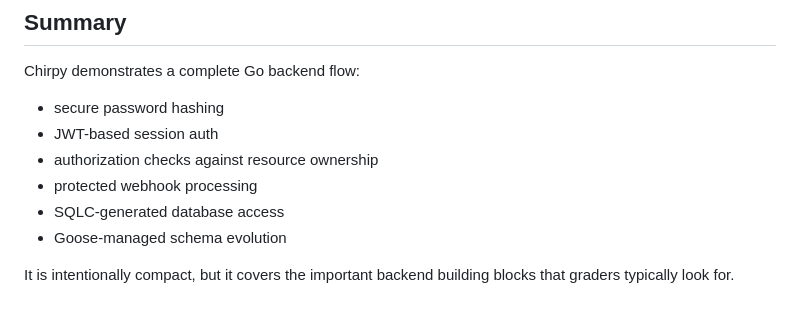
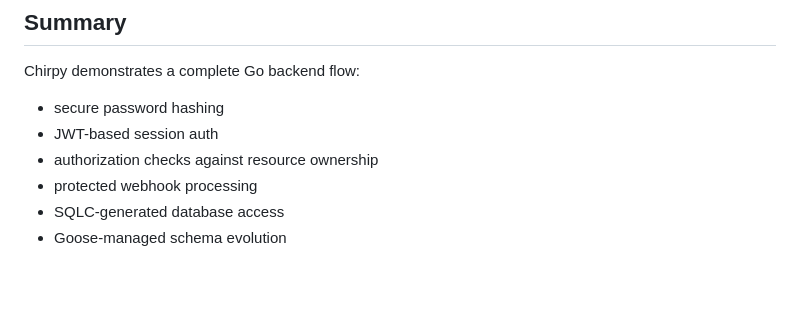
Before and after one commit to zeelna/chirpy, a Markdown page: README.md, the part around the change. Drawn GitHub-style; blank space fills up the shorter version.

Commit message:
modified

```diff
--- a/README.md
+++ b/README.md
@@ -337,5 +337,3 @@ Chirpy demonstrates a complete Go backend flow:
 - protected webhook processing
 - SQLC-generated database access
 - Goose-managed schema evolution
-
-It is intentionally compact, but it covers the important backend building blocks that graders typically look for.
```
